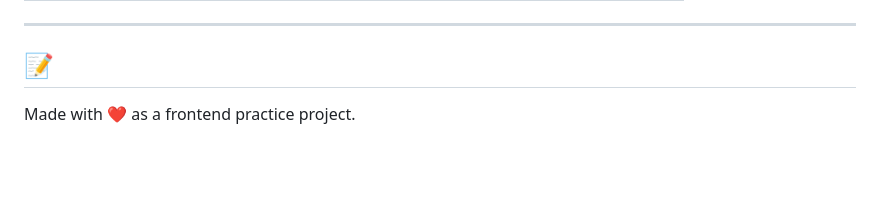
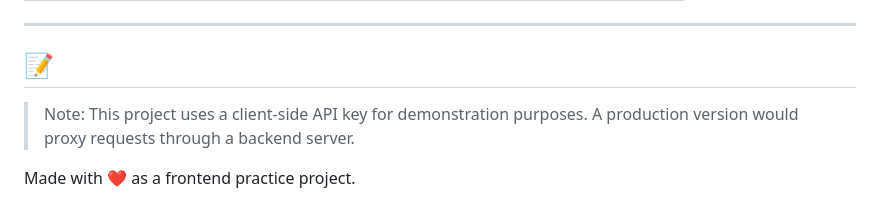
Before and after one commit to ankamahjohnson/ikigaiFinder, a Markdown page: README.md, the part around the change. Rendered like a GitHub page; blank space fills up the shorter version.

Commit message:
Update README with API key usage note
Add note about client-side API key usage in README

```diff
--- a/README.md
+++ b/README.md
@@ -101,4 +101,8 @@ If the Gemini API is unavailable, slow, or returns an unexpected response, the a
 
 
 ## 📝
+> Note: This project uses a client-side API key for
+> demonstration purposes. A production version would
+> proxy requests through a backend server.
+
 Made with ❤️ as a frontend practice project.
```
